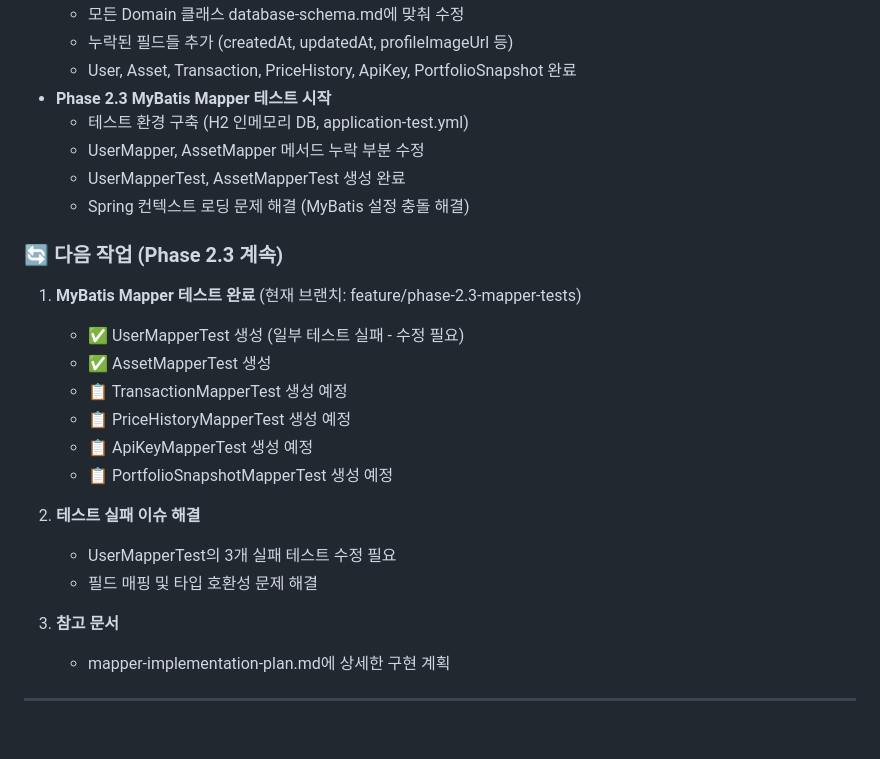
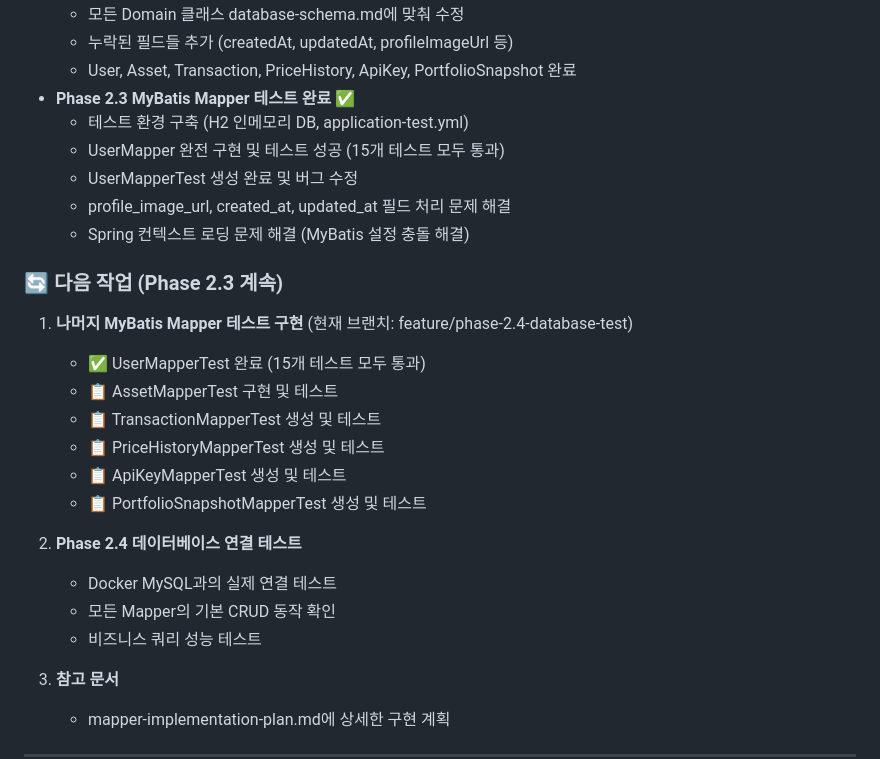
Before and after one commit to skan0421/Assetmanager, a Markdown page: project_plan.md, the part around the change. GitHub-like rendering; blank space fills up the shorter version.

Commit message:
docs: project_plan.md 업데이트 - UserMapperTest 완료 상태 반영

```diff
--- a/project_plan.md
+++ b/project_plan.md
@@ -210,24 +210,26 @@ main                        # 완료된 Phase들만 머지 (프로덕션)
   - 모든 Domain 클래스 database-schema.md에 맞춰 수정
   - 누락된 필드들 추가 (createdAt, updatedAt, profileImageUrl 등)
   - User, Asset, Transaction, PriceHistory, ApiKey, PortfolioSnapshot 완료
-- **Phase 2.3 MyBatis Mapper 테스트 시작**
+- **Phase 2.3 MyBatis Mapper 테스트 완료** ✅
   - 테스트 환경 구축 (H2 인메모리 DB, application-test.yml)
-  - UserMapper, AssetMapper 메서드 누락 부분 수정
-  - UserMapperTest, AssetMapperTest 생성 완료
+  - UserMapper 완전 구현 및 테스트 성공 (15개 테스트 모두 통과)
+  - UserMapperTest 생성 완료 및 버그 수정
+  - profile_image_url, created_at, updated_at 필드 처리 문제 해결
   - Spring 컨텍스트 로딩 문제 해결 (MyBatis 설정 충돌 해결)
 
 ### 🔄 **다음 작업 (Phase 2.3 계속)**
-1. **MyBatis Mapper 테스트 완료** (현재 브랜치: feature/phase-2.3-mapper-tests)
-   - ✅ UserMapperTest 생성 (일부 테스트 실패 - 수정 필요)
-   - ✅ AssetMapperTest 생성
-   - 📋 TransactionMapperTest 생성 예정
-   - 📋 PriceHistoryMapperTest 생성 예정
-   - 📋 ApiKeyMapperTest 생성 예정
-   - 📋 PortfolioSnapshotMapperTest 생성 예정
+1. **나머지 MyBatis Mapper 테스트 구현** (현재 브랜치: feature/phase-2.4-database-test)
+   - ✅ UserMapperTest 완료 (15개 테스트 모두 통과)
+   - 📋 AssetMapperTest 구현 및 테스트
+   - 📋 TransactionMapperTest 생성 및 테스트
+   - 📋 PriceHistoryMapperTest 생성 및 테스트
+   - 📋 ApiKeyMapperTest 생성 및 테스트
+   - 📋 PortfolioSnapshotMapperTest 생성 및 테스트
 
-2. **테스트 실패 이슈 해결**
-   - UserMapperTest의 3개 실패 테스트 수정 필요
-   - 필드 매핑 및 타입 호환성 문제 해결
+2. **Phase 2.4 데이터베이스 연결 테스트**
+   - Docker MySQL과의 실제 연결 테스트
+   - 모든 Mapper의 기본 CRUD 동작 확인
+   - 비즈니스 쿼리 성능 테스트
 
 3. **참고 문서**
    - mapper-implementation-plan.md에 상세한 구현 계획
```
